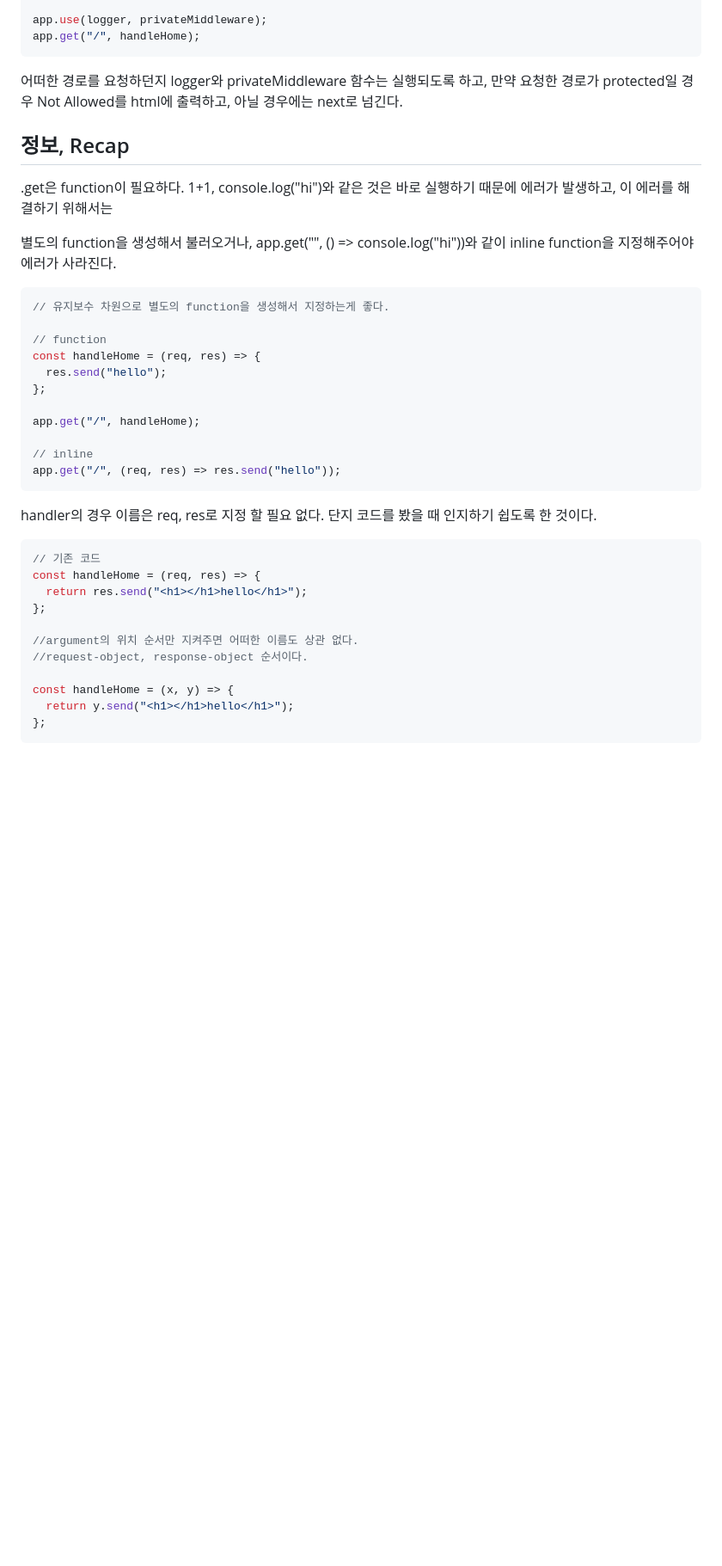
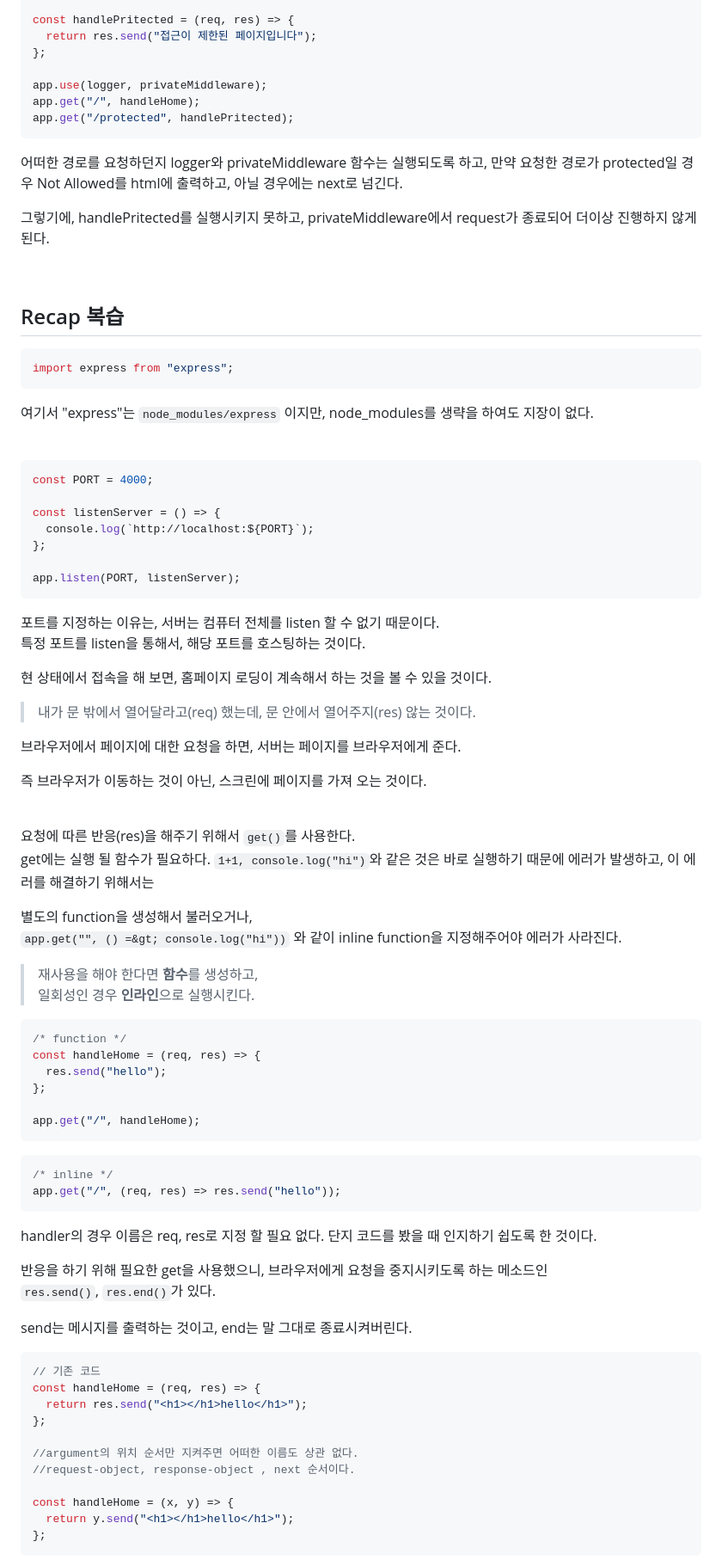
Before and after one commit to Hansan529/wetube-reloaded, a Markdown page: express.md, the part around the change printed below. Shown: that part at 86% size. Drawn GitHub-style; blank space fills up the shorter version.

Commit message:
docs: express 패키지와, 개발 패키지, morgan 패키지 설명

````diff
--- a/express.md
+++ b/express.md
@@ -222,39 +222,88 @@ const privateMiddleware = (req, res, next) => {
   next();
 };
 
+const handlePritected = (req, res) => {
+  return res.send("접근이 제한된 페이지입니다");
+};
+
 app.use(logger, privateMiddleware);
 app.get("/", handleHome);
+app.get("/protected", handlePritected);
 ```
 
 어떠한 경로를 요청하던지 logger와 privateMiddleware 함수는 실행되도록
 하고, 만약 요청한 경로가 protected일 경우 Not Allowed를 html에
 출력하고, 아닐 경우에는 next로 넘긴다.
 
-## 정보, Recap
+그렇기에, handlePritected를 실행시키지 못하고, privateMiddleware에서 request가 종료되어 더이상 진행하지 않게 된다.
 
-.get은 function이 필요하다. 1+1, console.log("hi")와 같은 것은 바로
+<br>
+
+## Recap 복습
+
+```js
+import express from "express";
+```
+
+여기서 "express"는 `node_modules/express` 이지만, node_modules를 생략을 하여도
+지장이 없다.
+
+<br>
+
+```js
+const PORT = 4000;
+
+const listenServer = () => {
+  console.log(`http://localhost:${PORT}`);
+};
+
+app.listen(PORT, listenServer);
+```
+
+포트를 지정하는 이유는, 서버는 컴퓨터 전체를 listen 할 수 없기 때문이다.
+특정 포트를 listen을 통해서, 해당 포트를 호스팅하는 것이다.
+
+현 상태에서 접속을 해 보면, 홈페이지 로딩이 계속해서 하는 것을 볼 수 있을 것이다.
+
+> 내가 문 밖에서 열어달라고(req) 했는데, 문 안에서 열어주지(res) 않는 것이다.
+
+브라우저에서 페이지에 대한 요청을 하면, 서버는 페이지를 브라우저에게 준다.
+
+즉 브라우저가 이동하는 것이 아닌, 스크린에 페이지를 가져 오는 것이다.
+
+<br>
+
+요청에 따른 반응(res)을 해주기 위해서 `get()`를 사용한다.
+get에는 실행 될 함수가 필요하다. `1+1, console.log("hi")`와 같은 것은 바로
 실행하기 때문에 에러가 발생하고, 이 에러를 해결하기 위해서는
 
-별도의 function을 생성해서 불러오거나, app.get("", () =&gt;
-console.log("hi"))와 같이 inline function을 지정해주어야 에러가
-사라진다.
+별도의 function을 생성해서 불러오거나,
+`app.get("", () =&gt; console.log("hi"))` 와 같이 inline function을 지정해주어야 에러가 사라진다.
+
+> 재사용을 해야 한다면 **함수**를 생성하고,
+> 일회성인 경우 **인라인**으로 실행시킨다.
 
 ```js
-// 유지보수 차원으로 별도의 function을 생성해서 지정하는게 좋다.
-
-// function
+/* function */
 const handleHome = (req, res) => {
   res.send("hello");
 };
 
 app.get("/", handleHome);
+```
 
-// inline
+```js
+/* inline */
 app.get("/", (req, res) => res.send("hello"));
 ```
 
 handler의 경우 이름은 req, res로 지정 할 필요 없다. 단지 코드를 봤을
 때 인지하기 쉽도록 한 것이다.
+
+반응을 하기 위해 필요한 get을 사용했으니, 브라우저에게 요청을 중지시키도록 하는 메소드인
+`res.send()`, `res.end()`가 있다.
+
+send는 메시지를 출력하는 것이고, end는 말 그대로 종료시켜버린다.
 
 ```js
 // 기존 코드
@@ -263,7 +312,7 @@ const handleHome = (req, res) => {
 };
 
 //argument의 위치 순서만 지켜주면 어떠한 이름도 상관 없다.
-//request-object, response-object 순서이다.
+//request-object, response-object , next 순서이다.
 
 const handleHome = (x, y) => {
   return y.send("<h1></h1>hello</h1>");
````
Also changed, not shown: other parts of express.md (+60 -8 lines).
